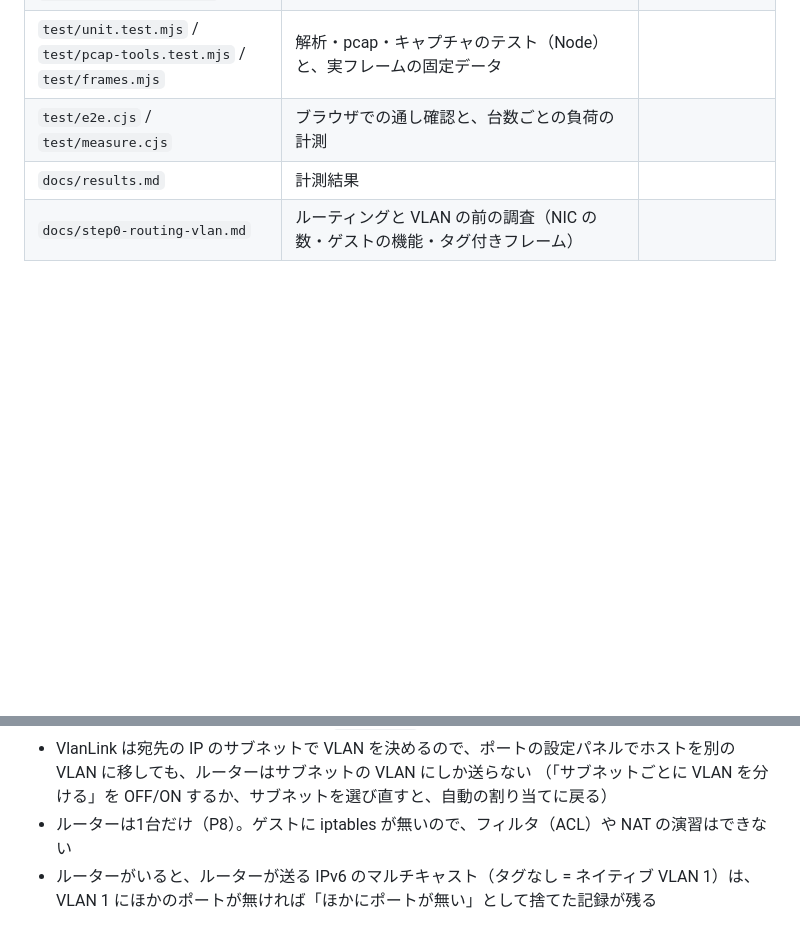
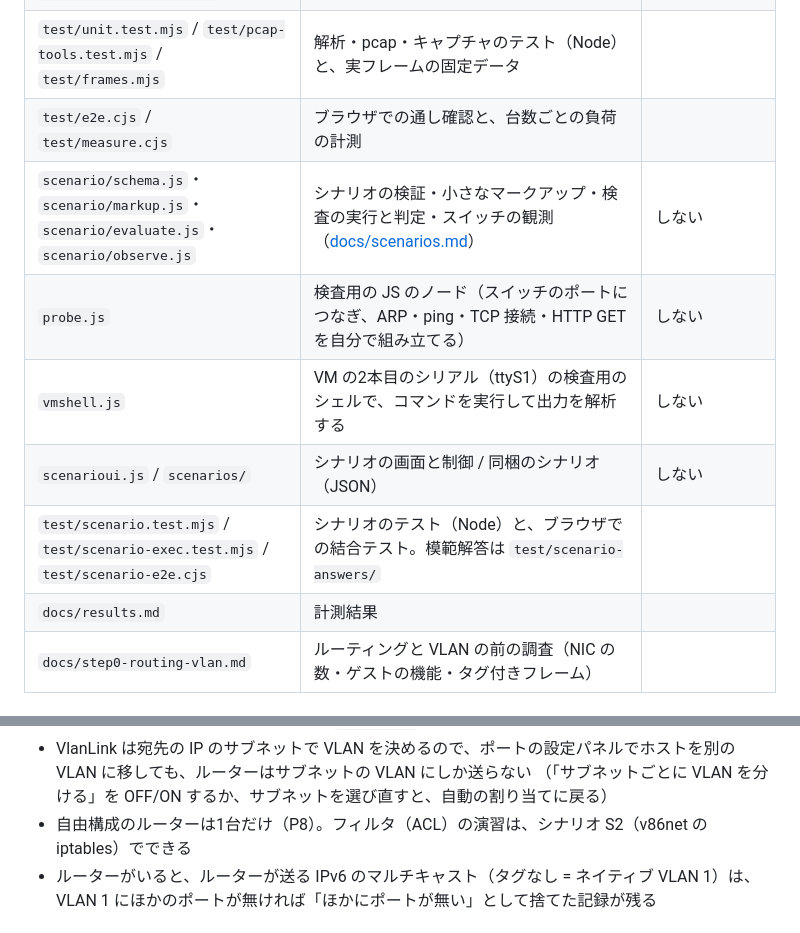
Before and after one commit to KouyaOkamoto/useClaude, a Markdown page: toys/v86-link/README.md, 2 parts joined by grey strips. Drawn GitHub-style; blank space fills up the shorter version.

Commit message:
v86-link: シナリオの仕様・作者向けの書き方・セキュリティ（docs/scenarios.md）と README
Co-Authored-By: Claude Opus 5.5 <noreply@anthropic.com>
Claude-Session: https://claude.ai/code/session_01PAoyoLpmKGMaWgPFDUgtmq

```diff
--- a/toys/v86-link/README.md
+++ b/toys/v86-link/README.md
@@ -47,6 +47,11 @@ VM ごとのターミナルから ping・HTTP・TCP で疎通を確かめられ
 | `test/switch.test.mjs` / `test/vlanlink.test.mjs` | スイッチのコア（VLAN を含む）と VlanLink のテスト（Node） | |
 | `test/unit.test.mjs` / `test/pcap-tools.test.mjs` / `test/frames.mjs` | 解析・pcap・キャプチャのテスト（Node）と、実フレームの固定データ | |
 | `test/e2e.cjs` / `test/measure.cjs` | ブラウザでの通し確認と、台数ごとの負荷の計測 | |
+| `scenario/schema.js`・`scenario/markup.js`・`scenario/evaluate.js`・`scenario/observe.js` | シナリオの検証・小さなマークアップ・検査の実行と判定・スイッチの観測（[docs/scenarios.md](docs/scenarios.md)） | しない |
+| `probe.js` | 検査用の JS のノード（スイッチのポートにつなぎ、ARP・ping・TCP 接続・HTTP GET を自分で組み立てる） | しない |
+| `vmshell.js` | VM の2本目のシリアル（ttyS1）の検査用のシェルで、コマンドを実行して出力を解析する | しない |
+| `scenarioui.js` / `scenarios/` | シナリオの画面と制御 / 同梱のシナリオ（JSON） | しない |
+| `test/scenario.test.mjs` / `test/scenario-exec.test.mjs` / `test/scenario-e2e.cjs` | シナリオのテスト（Node）と、ブラウザでの結合テスト。模範解答は `test/scenario-answers/` | |
 | `docs/results.md` | 計測結果 | |
 | `docs/step0-routing-vlan.md` | ルーティングと VLAN の前の調査（NIC の数・ゲストの機能・タグ付きフレーム） | |
 
@@ -524,7 +559,7 @@ scapy の入った Python を使うときは `PYTHON=/path/to/python node toys/v
 - **ルーターの VLAN のタグは JS（VlanLink）が付け外しする。** ゲストの Linux に 8021q が無いため（上の「ルーターの方式」）。ゲストの `tcpdump -e` には、タグを外したあとのフレームしか見えない
 - VlanLink は宛先の IP のサブネットで VLAN を決めるので、ポートの設定パネルでホストを別の VLAN に移しても、ルーターはサブネットの VLAN にしか送らない
   （「サブネットごとに VLAN を分ける」を OFF/ON するか、サブネットを選び直すと、自動の割り当てに戻る）
-- ルーターは1台だけ（P8）。ゲストに iptables が無いので、フィルタ（ACL）や NAT の演習はできない
+- 自由構成のルーターは1台だけ（P8）。フィルタ（ACL）の演習は、シナリオ S2（v86net の iptables）でできる
 - ルーターがいると、ルーターが送る IPv6 のマルチキャスト（タグなし = ネイティブ VLAN 1）は、VLAN 1 にほかのポートが無ければ「ほかにポートが無い」として捨てた記録が残る
 
 ## 別のエンジン（container2wasm など）に差し替えるときの考え方
```
Also changed, not shown: other parts of toys/v86-link/README.md (+30 -0 lines), 1 other file.
